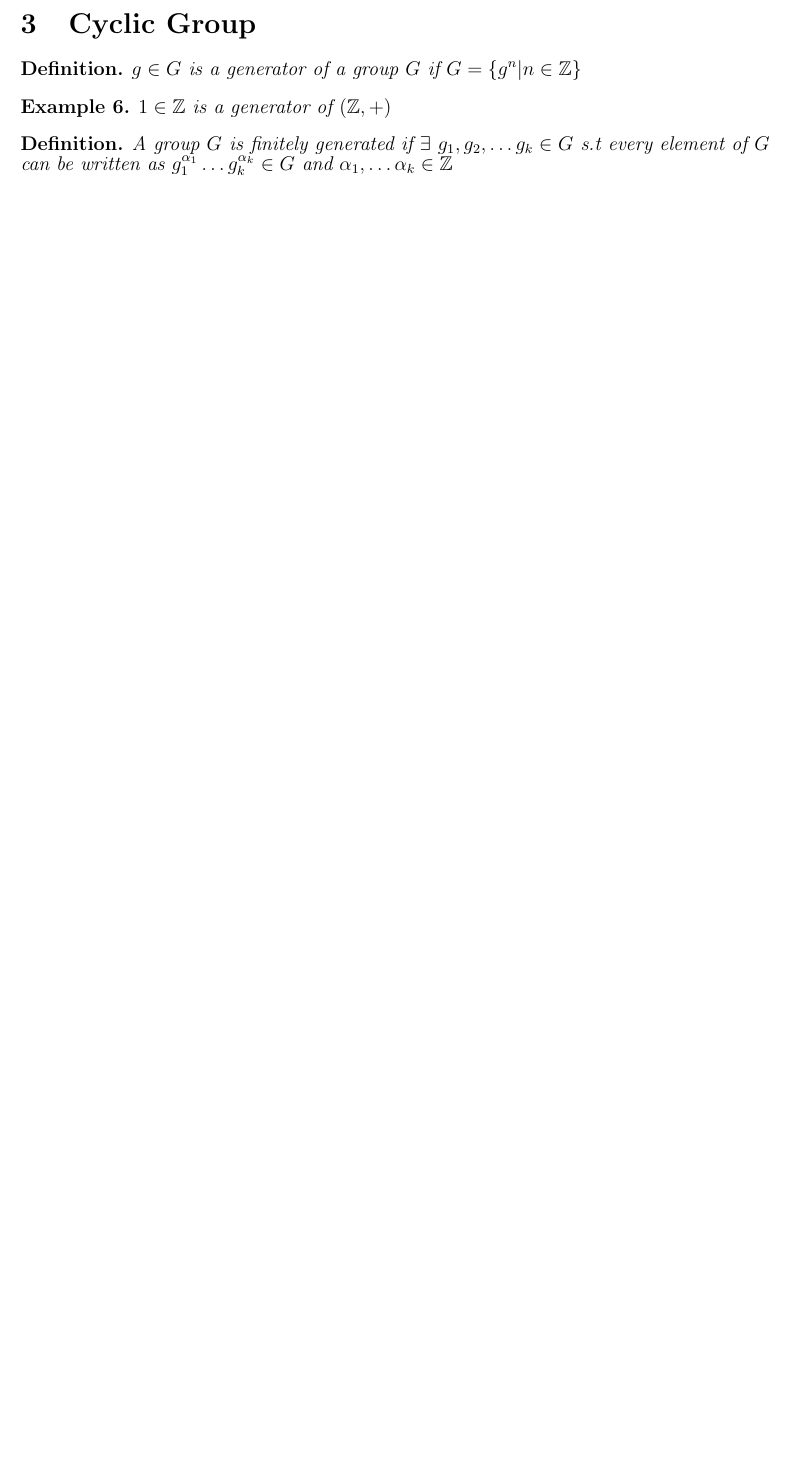
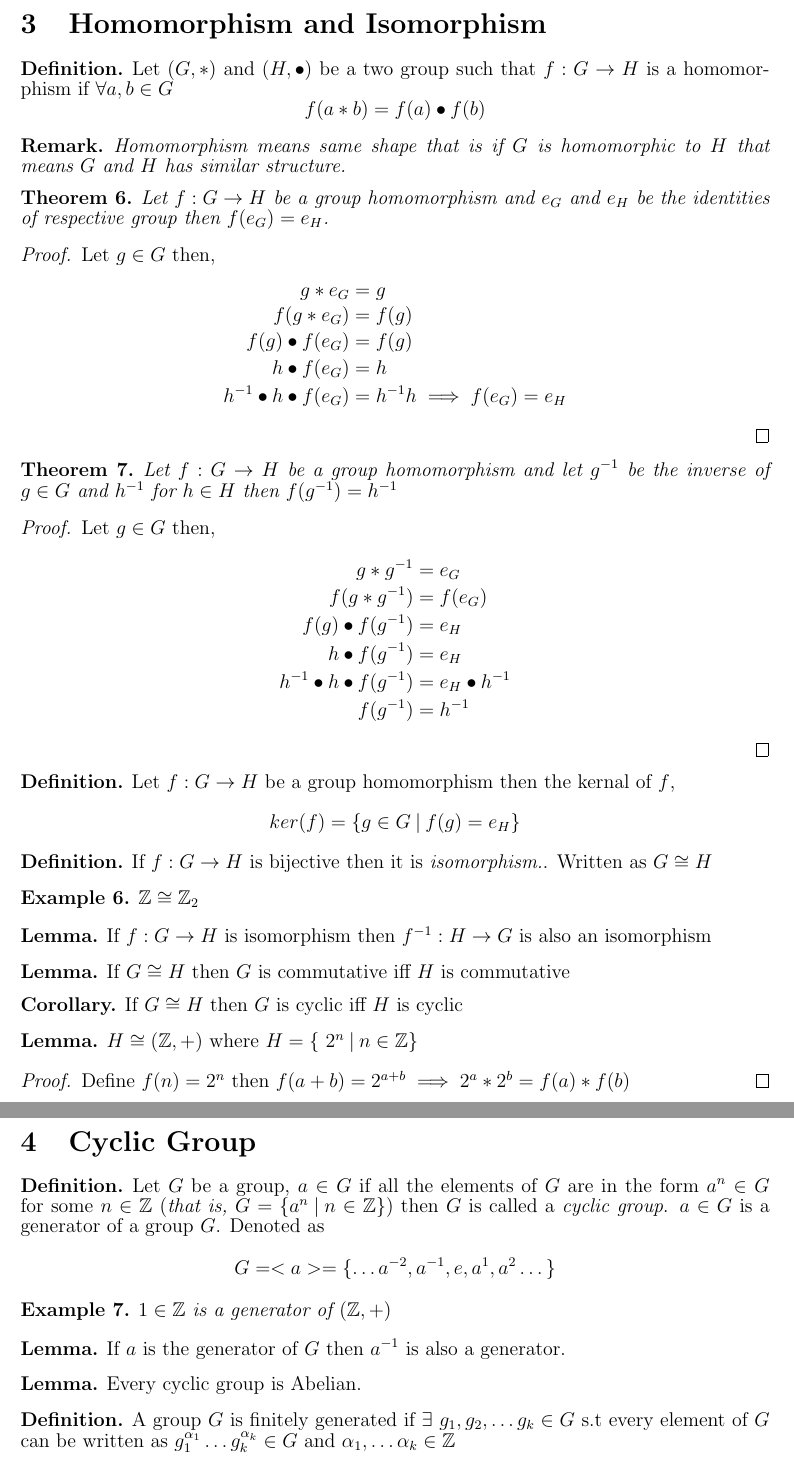
Before and after one commit to hdb7/Math-notes, a LaTeX document (group.tex): part of page 3 of 3 before the commit and two parts of pages 3 and 4 of 4 after it, the two joined at a grey line, cut at the place of the change, the shorter picture padded with empty space. Compiled offline with pdfLaTeX.

Commit message:
Homo and isomorphism added

```diff
--- a/group.tex
+++ b/group.tex
@@ -216,15 +216,98 @@ Coset divides the finite group $G$ in equals parts that is $G = H \cup g_{1}H \c
 \end{cor}
 %% ------------------------------------------------------------ %%
+\section{Homomorphism and Isomorphism}
+\begin{defn} \normalfont
+	Let $(G,*)$ and $(H,\bullet)$ be a two group such that $f: G \to H$ is a homomorphism if $\forall a,b \in G$
+	$$
+		f(a*b) = f(a) \bullet f(b)
+	$$
+\end{defn}
+\begin{rem}
+	Homomorphism means same shape that is if $G$ is homomorphic to $H$ that means $G$ and $H$ has similar structure.
+\end{rem}
 
+\begin{thm}
+	Let $f: G \to H$ be a group homomorphism and $e_{G}$ and $e_{H}$ be the identities of respective group then $f(e_{G}) = e_{H}$.
+\end{thm}
+\begin{proof}
+	Let $g \in G$ then,
+	\begin{align*}
+		g*e_{G} &= g \\
+		f(g*e_{G}) &= f(g) \\
+		f(g)\bullet f(e_{G}) &= f(g) \\
+		h \bullet f(e_{G}) &= h \\
+		h^{-1} \bullet h \bullet f(e_{G}) &= h^{-1}h \implies f(e_{G}) = e_{H}
+	\end{align*}
+\end{proof}
+
+
+\begin{thm}
+	Let $f: G \to H$ be a group homomorphism and let $g^{-1}$ be the inverse of $g \in G$ and $h^{-1}$ for $h \in H$ then $f(g^{-1}) = h^{-1}$
+\end{thm}
+\begin{proof}
+	Let $g \in G$ then,
+	\begin{align*}
+		g*g^{-1} & = e_{G} \\
+		f(g*g^{-1}) & = f(e_{G}) \\
+		f(g)\bullet f(g^{-1}) & = e_{H} \\
+		h\bullet f(g^{-1}) & = e_{H} \\
+		h^{-1}\bullet h\bullet f(g^{-1}) & = e_{H} \bullet h^{-1} \\
+		f(g^{-1}) & =  h^{-1}
+	\end{align*}
+\end{proof}
+
+\begin{defn} \normalfont
+	Let $f: G \to H$ be a group homomorphism then the kernal of $f$,
+	\[
+		ker(f) = \{g\in G \:| \: f(g)=e_{H}\}
+	\]
+\end{defn}
+
+\begin{defn}
+\normalfont	If $f: G \to H$ is bijective then it is \textit{isomorphism.}. Written as $G \cong H$
+\end{defn}
+\begin{ex}
+	$\Z \cong \Z_{2}$
+\end{ex}
+\begin{lem}
+	\normalfont If $f: G \to H$ is isomorphism then $f^{-1}: H \to G$ is also an isomorphism
+\end{lem}
+\begin{lem}
+	\normalfont If $G \cong H$ then $G$ is commutative iff $H$ is commutative
+\end{lem}
+\begin{cor}
+	\normalfont If $G \cong H$ then $G$ is cyclic iff $H$ is cyclic
+\end{cor}
+\begin{lem}
+	\normalfont $H \cong (\Z, +)$ where $H =  \{\ 2^n \: | \: n \in \Z \}$
+\end{lem}
+\begin{proof}
+	Define $f(n) = 2^n$ then $f(a+b) = 2^{a+b} \implies 2^a * 2^b = f(a)*f(b)$
+\end{proof}
+
+
+
+%% -------------------------------------------------------------- %%
 \section{Cyclic Group}
-\begin{defn}
-	$g\in G$ is a generator of a group $G$ if $G=\{g^n | n\in \Z\}$
+
+\begin{defn}\normalfont
+	Let $G$ be a group, $a \in G$ if all the elements of $G$ are in the form $a^n \in G$ for some $n \in \Z$ (\textit{that is,} $G=\{a^n \: |\: n\in \Z\}$) then $G$ is called a \textit{cyclic group}. $a\in G$ is a generator of a group $G$. Denoted as
+	\[
+		G = <a> = \{\dots a^{-2},a^{-1},e,a^{1},a^{2}\dots \}
+	\]
 \end{defn}
+
 \begin{ex}
 	$1 \in \Z$ is a generator of $(\Z, +)$
 \end{ex}
 
-\begin{defn}
+\begin{lem}\normalfont
+	If $a$ is the generator of $G$ then $a^{-1}$ is also a generator.
+\end{lem}
+\begin{lem}\normalfont
+	Every cyclic group is Abelian.
+\end{lem}
+\begin{defn}\normalfont
 	A group $G$ is finitely generated if $\exists$ $g_{1},g_{2},\dots g_{k}\in G$ s.t every element of $G$ can be written as $g_{1}^{{\alpha}_{1}} \dots g_{k}^{{\alpha}_{k}} \in G  $ and $\alpha_{1}, \dots \alpha_{k} \in \Z$
 \end{defn}
 \begin{ex}
```
Also changed, not shown: group.pdf, group.tex (48 more changed lines).
